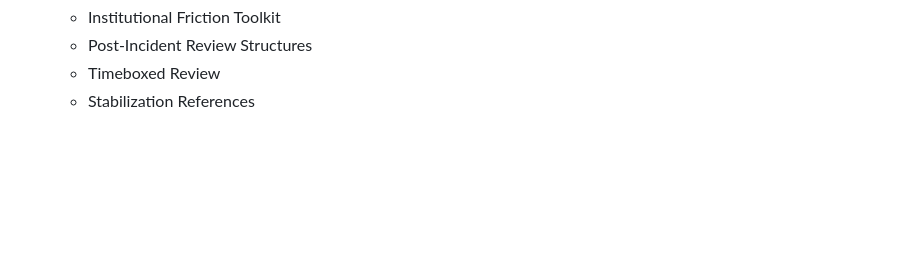
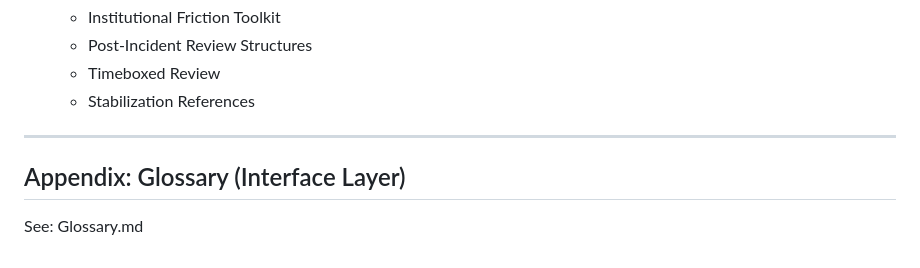
Before and after one commit to lumina-30/lumina-30-overview, a Markdown page: README.md, the part around the change. Drawn GitHub-style; folded sections open; blank space fills up the shorter version.

```diff
--- a/README.md
+++ b/README.md
@@ -207,3 +207,10 @@ LUMINA-30
    - Post-Incident Review Structures
    - Timeboxed Review
    - Stabilization References
+
+
+---
+
+## Appendix: Glossary (Interface Layer)
+
+See: Glossary.md
```
